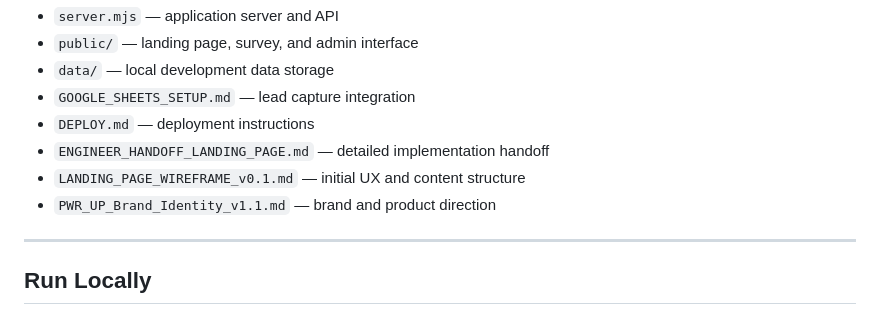
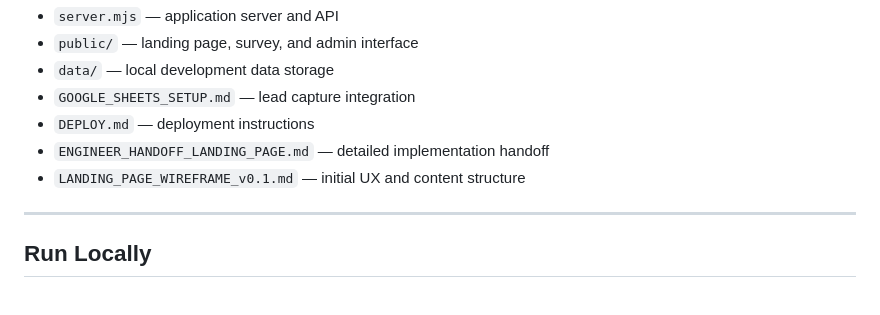
Before and after one commit to ichanaria/dailystacklab, a Markdown page: README.md, the part around the change. Rendered like a GitHub page.

Commit message:
Remove internal brand strategy reference

```diff
--- a/README.md
+++ b/README.md
@@ -125,7 +125,6 @@ Key components include:
 - `DEPLOY.md` — deployment instructions
 - `ENGINEER_HANDOFF_LANDING_PAGE.md` — detailed implementation handoff
 - `LANDING_PAGE_WIREFRAME_v0.1.md` — initial UX and content structure
-- `PWR_UP_Brand_Identity_v1.1.md` — brand and product direction
 
 ---
 
```
